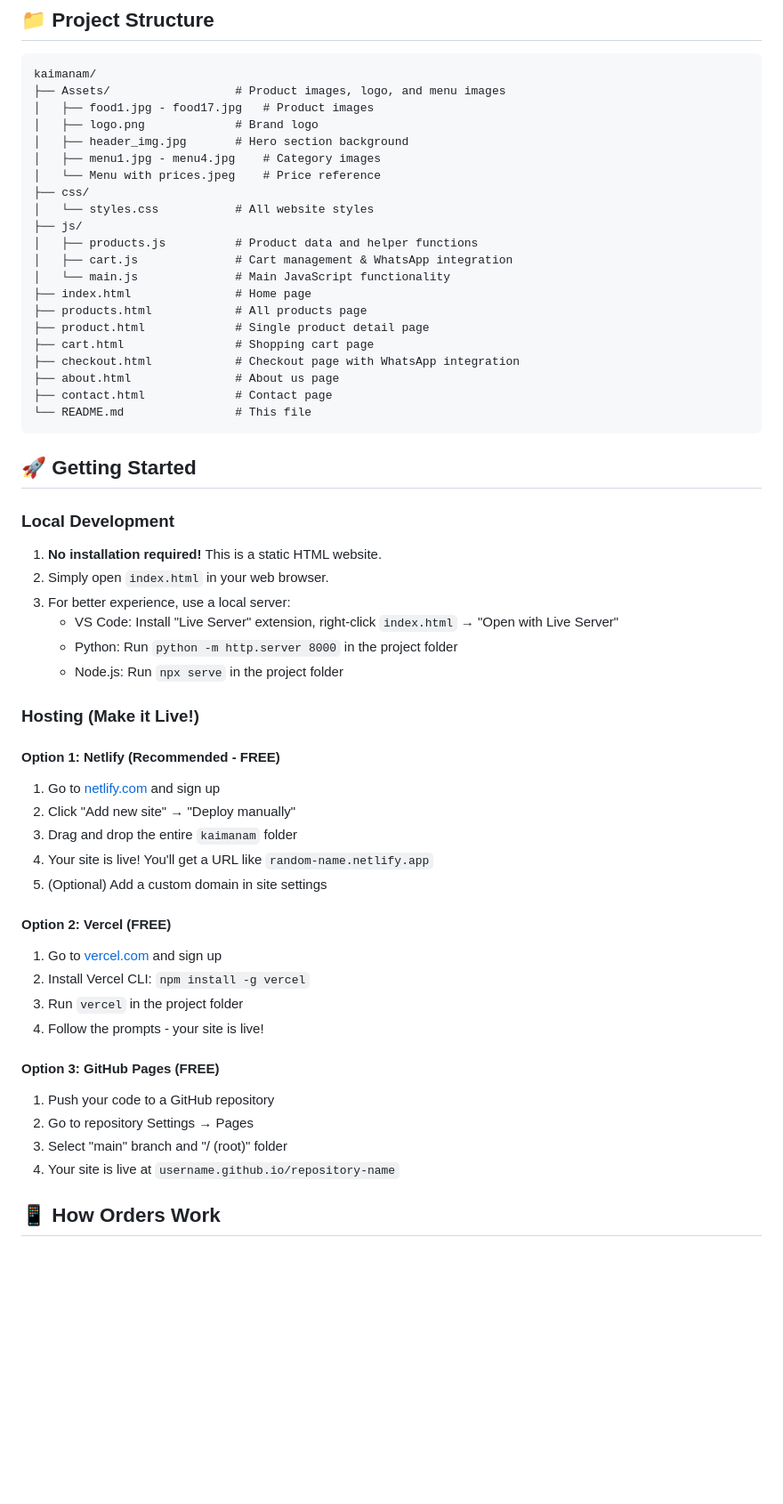
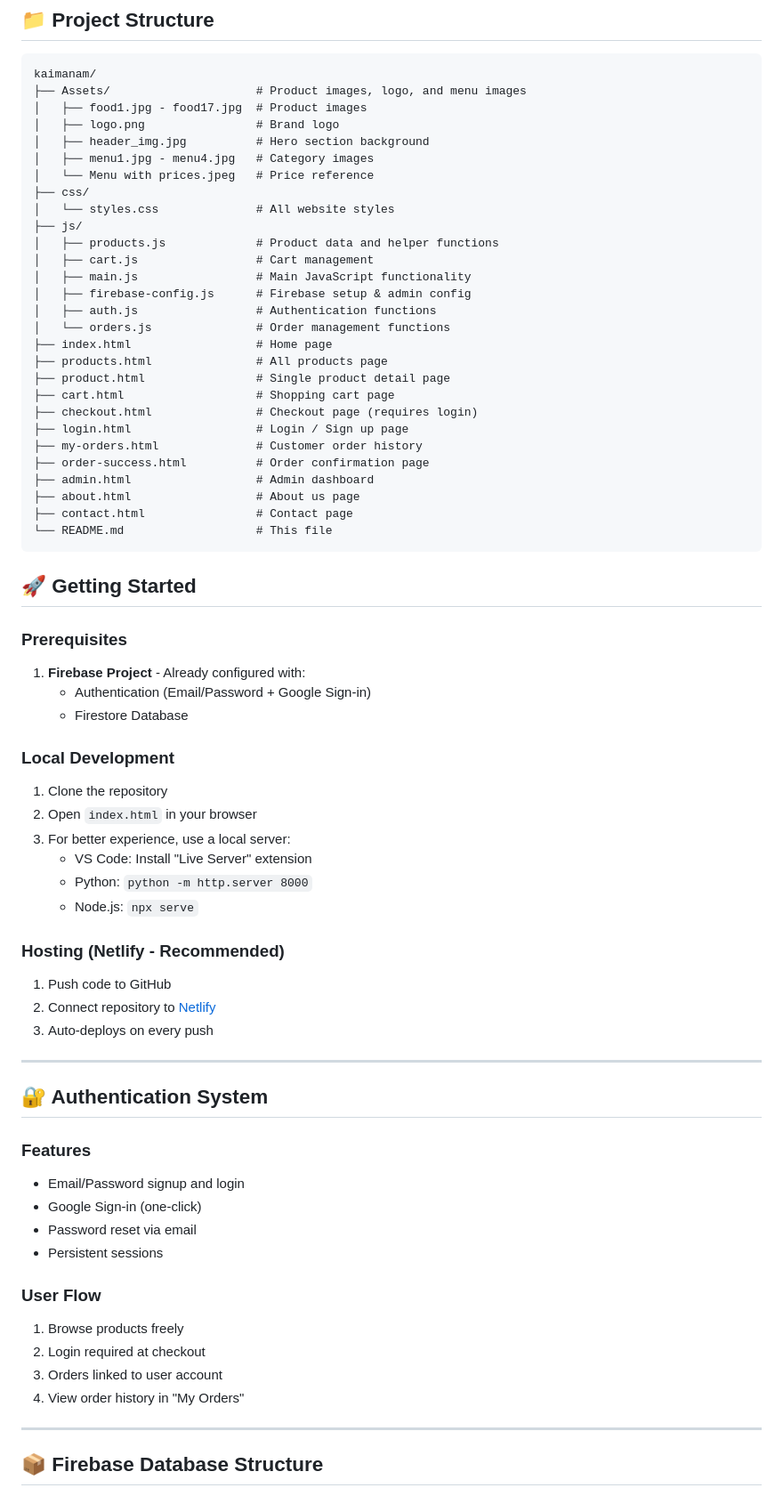
Before and after one commit to Aswinsamay/kaimanam, a Markdown page: README.md, the part around one of its changes. Shown at 89% size. Drawn GitHub-style; blank space fills up the shorter version.

````diff
--- a/README.md
+++ b/README.md
@@ -6,62 +6,75 @@ Authentic South Indian Podis, Mixes & Pickles
 
 ```
 kaimanam/
-├── Assets/                  # Product images, logo, and menu images
-│   ├── food1.jpg - food17.jpg   # Product images
-│   ├── logo.png             # Brand logo
-│   ├── header_img.jpg       # Hero section background
-│   ├── menu1.jpg - menu4.jpg    # Category images
-│   └── Menu with prices.jpeg    # Price reference
+├── Assets/                     # Product images, logo, and menu images
+│   ├── food1.jpg - food17.jpg  # Product images
+│   ├── logo.png                # Brand logo
+│   ├── header_img.jpg          # Hero section background
+│   ├── menu1.jpg - menu4.jpg   # Category images
+│   └── Menu with prices.jpeg   # Price reference
 ├── css/
-│   └── styles.css           # All website styles
+│   └── styles.css              # All website styles
 ├── js/
-│   ├── products.js          # Product data and helper functions
-│   ├── cart.js              # Cart management & WhatsApp integration
-│   └── main.js              # Main JavaScript functionality
-├── index.html               # Home page
-├── products.html            # All products page
-├── product.html             # Single product detail page
-├── cart.html                # Shopping cart page
-├── checkout.html            # Checkout page with WhatsApp integration
-├── about.html               # About us page
-├── contact.html             # Contact page
-└── README.md                # This file
+│   ├── products.js             # Product data and helper functions
+│   ├── cart.js                 # Cart management
+│   ├── main.js                 # Main JavaScript functionality
+│   ├── firebase-config.js      # Firebase setup & admin config
+│   ├── auth.js                 # Authentication functions
+│   └── orders.js               # Order management functions
+├── index.html                  # Home page
+├── products.html               # All products page
+├── product.html                # Single product detail page
+├── cart.html                   # Shopping cart page
+├── checkout.html               # Checkout page (requires login)
+├── login.html                  # Login / Sign up page
+├── my-orders.html              # Customer order history
+├── order-success.html          # Order confirmation page
+├── admin.html                  # Admin dashboard
+├── about.html                  # About us page
+├── contact.html                # Contact page
+└── README.md                   # This file
 ```
 
 ## 🚀 Getting Started
 
+### Prerequisites
+
+1. **Firebase Project** - Already configured with:
+   - Authentication (Email/Password + Google Sign-in)
+   - Firestore Database
+
 ### Local Development
 
-1. **No installation required!** This is a static HTML website.
-2. Simply open `index.html` in your web browser.
+1. Clone the repository
+2. Open `index.html` in your browser
 3. For better experience, use a local server:
-   - VS Code: Install "Live Server" extension, right-click `index.html` → "Open with Live Server"
-   - Python: Run `python -m http.server 8000` in the project folder
-   - Node.js: Run `npx serve` in the project folder
+   - VS Code: Install "Live Server" extension
+   - Python: `python -m http.server 8000`
+   - Node.js: `npx serve`
 
-### Hosting (Make it Live!)
+### Hosting (Netlify - Recommended)
 
-#### Option 1: Netlify (Recommended - FREE)
+1. Push code to GitHub
+2. Connect repository to [Netlify](https://netlify.com)
+3. Auto-deploys on every push
 
-1. Go to [netlify.com](https://netlify.com) and sign up
-2. Click "Add new site" → "Deploy manually"
-3. Drag and drop the entire `kaimanam` folder
-4. Your site is live! You'll get a URL like `random-name.netlify.app`
-5. (Optional) Add a custom domain in site settings
+---
 
-#### Option 2: Vercel (FREE)
+## 🔐 Authentication System
 
-1. Go to [vercel.com](https://vercel.com) and sign up
-2. Install Vercel CLI: `npm install -g vercel`
-3. Run `vercel` in the project folder
-4. Follow the prompts - your site is live!
+### Features
+- Email/Password signup and login
+- Google Sign-in (one-click)
+- Password reset via email
+- Persistent sessions
 
-#### Option 3: GitHub Pages (FREE)
+### User Flow
+1. Browse products freely
+2. Login required at checkout
+3. Orders linked to user account
+4. View order history in "My Orders"
 
-1. Push your code to a GitHub repository
-2. Go to repository Settings → Pages
-3. Select "main" branch and "/ (root)" folder
-4. Your site is live at `username.github.io/repository-name`
+---
 
-## 📱 How Orders Work
+## 📦 Firebase Database Structure
 
````
Also changed, not shown: other parts of README.md (+197 -105 lines).
